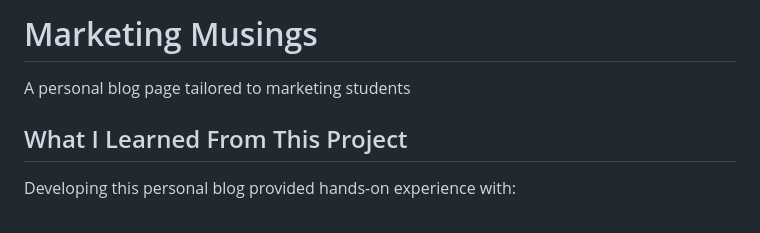
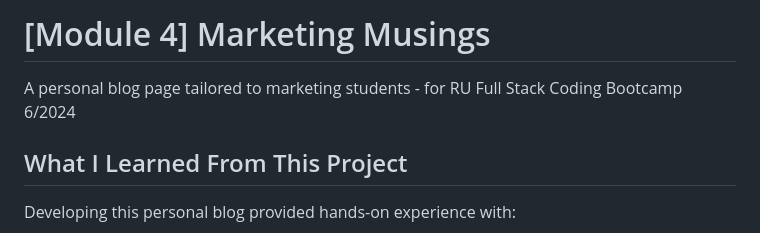
Before and after one commit to Iggys4ur/mod-04_marketing-musings, a Markdown page: README.md, the part around the change. Drawn GitHub-style.

```diff
--- a/README.md
+++ b/README.md
@@ -1,5 +1,5 @@
-# Marketing Musings
-A personal blog page tailored to marketing students
+# [Module 4] Marketing Musings
+A personal blog page tailored to marketing students - for RU Full Stack Coding Bootcamp 6/2024
 
 ## What I Learned From This Project
 Developing this personal blog provided hands-on experience with:
```
